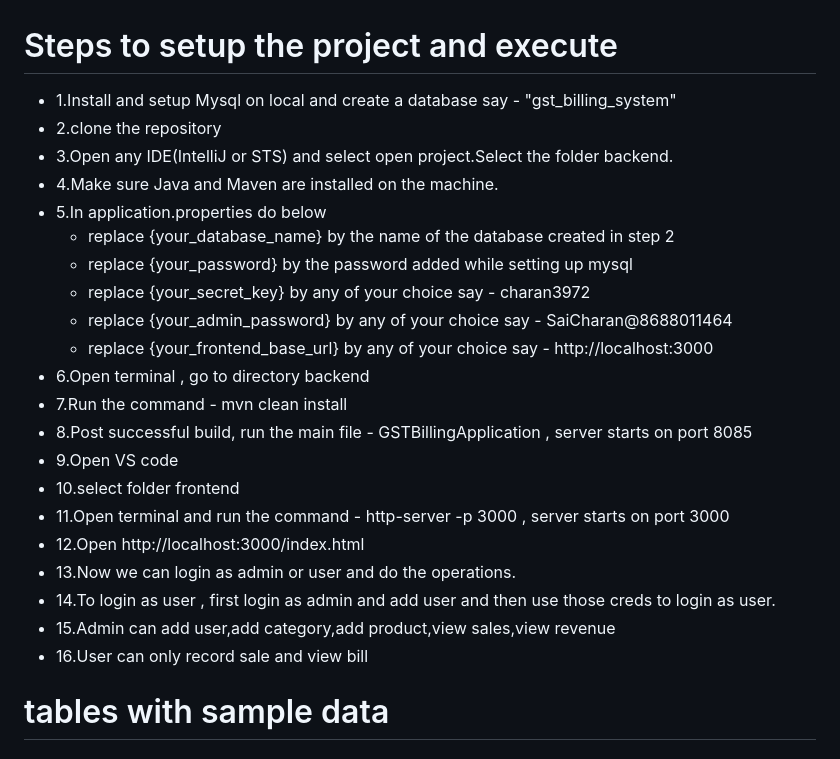
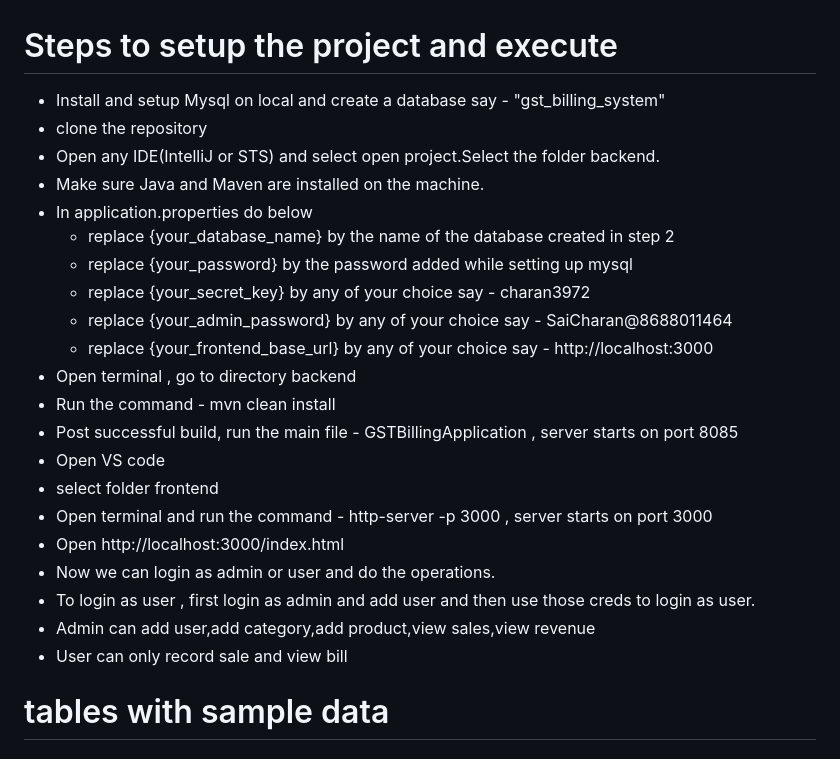
Before and after one commit to charan464/Sphota.biz-ProblemStatement, a Markdown page: README.md, the part around one of its changes. Drawn GitHub-style.

```diff
--- a/README.md
+++ b/README.md
@@ -1,25 +1,25 @@
 # Steps to setup the project and execute
-- 1.Install and setup Mysql on local and create a database say - "gst_billing_system"
-- 2.clone the repository
-- 3.Open any IDE(IntelliJ or STS) and select open project.Select the folder backend.
-- 4.Make sure Java and Maven are installed on the machine.
-- 5.In application.properties do below
+- Install and setup Mysql on local and create a database say - "gst_billing_system"
+- clone the repository
+- Open any IDE(IntelliJ or STS) and select open project.Select the folder backend.
+- Make sure Java and Maven are installed on the machine.
+- In application.properties do below
     - replace {your_database_name} by the name of the database created in step 2
     - replace {your_password} by the password added while setting up mysql
     - replace {your_secret_key} by any of your choice say - charan3972
     - replace {your_admin_password} by any of your choice say - SaiCharan@8688011464
     - replace {your_frontend_base_url} by any of your choice say - http://localhost:3000
-- 6.Open terminal , go to directory backend
-- 7.Run the command - mvn clean install
-- 8.Post successful build, run the main file - GSTBillingApplication , server starts on port 8085
-- 9.Open VS code
-- 10.select folder frontend
-- 11.Open terminal and run the command - http-server -p 3000 , server starts on port 3000
-- 12.Open http://localhost:3000/index.html
-- 13.Now we can login as admin or user and do the operations.
-- 14.To login as user , first login as admin and add user and then use those creds to login as user.
-- 15.Admin can add user,add category,add product,view sales,view revenue
-- 16.User can only record sale and view bill
+- Open terminal , go to directory backend
+- Run the command - mvn clean install
+- Post successful build, run the main file - GSTBillingApplication , server starts on port 8085
+- Open VS code
+- select folder frontend
+- Open terminal and run the command - http-server -p 3000 , server starts on port 3000
+- Open http://localhost:3000/index.html
+- Now we can login as admin or user and do the operations.
+- To login as user , first login as admin and add user and then use those creds to login as user.
+- Admin can add user,add category,add product,view sales,view revenue
+- User can only record sale and view bill
 
 # tables with sample data
 ## users
```
Also changed, not shown: other parts of README.md (+296 -60 lines).
